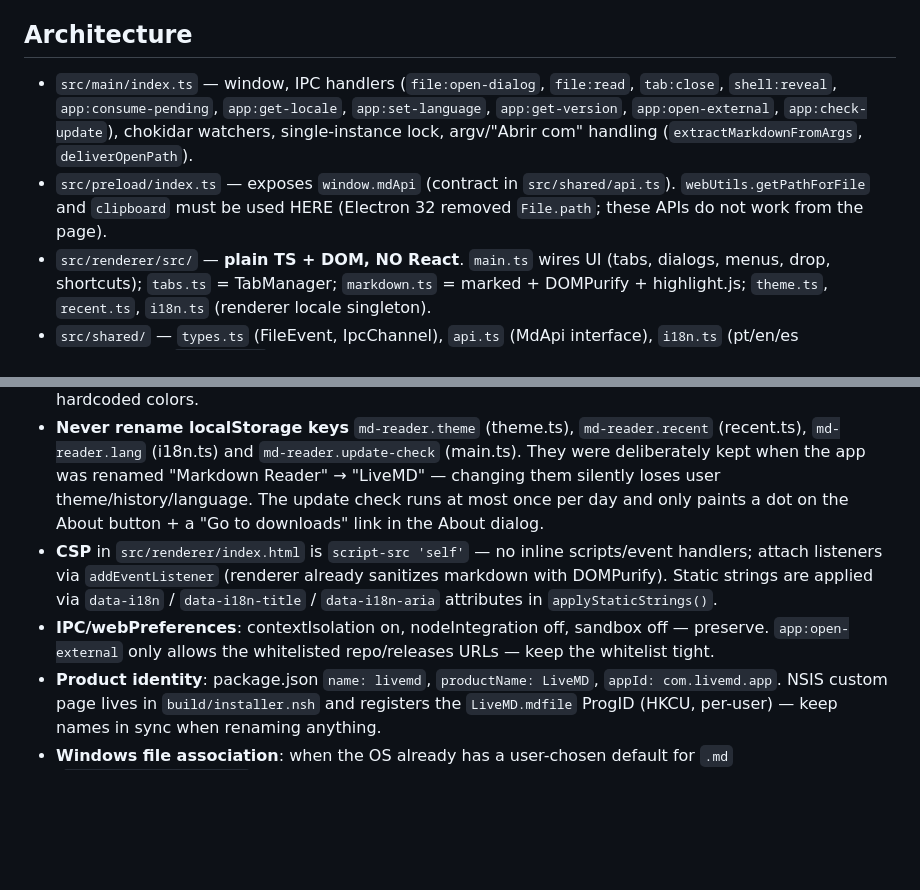
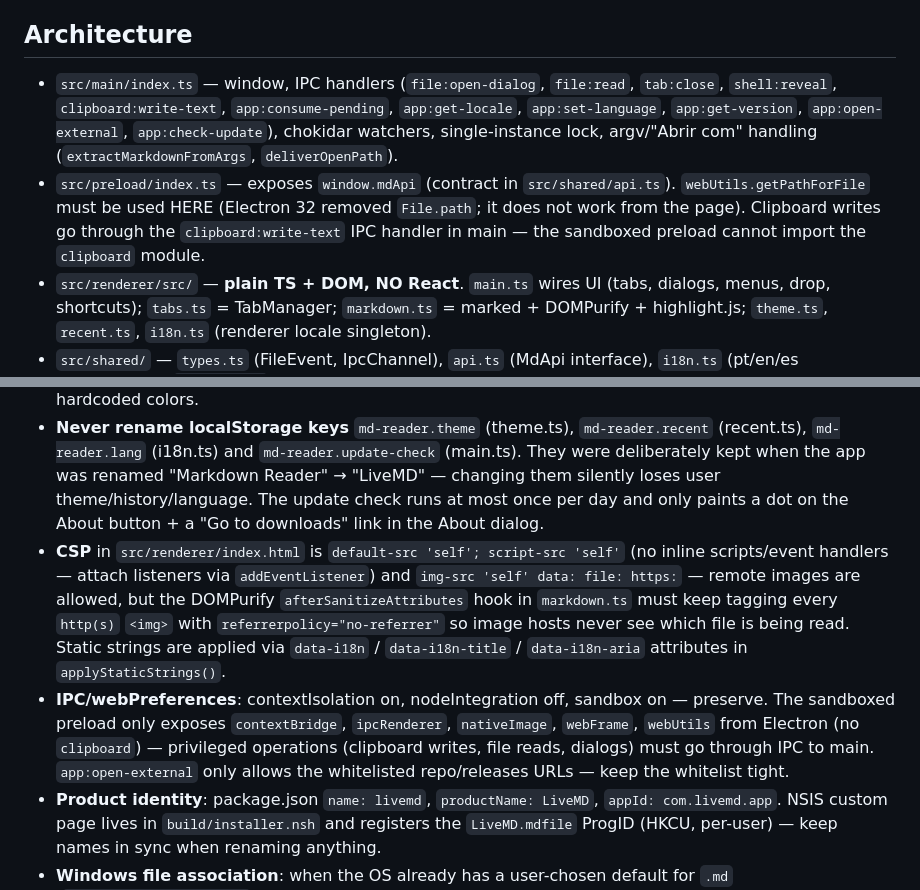
Before and after one commit to alexlivre/livemd, a Markdown page: AGENTS.md, 2 parts joined by grey strips. Rendered like a GitHub page; blank space fills up the shorter version.

```diff
--- a/AGENTS.md
+++ b/AGENTS.md
@@ -17,8 +17,8 @@ npm run dist:win     # build + icon + NSIS installer (release/LiveMD-Setup-1.0.0
 
 ## Architecture
 
-- `src/main/index.ts` — window, IPC handlers (`file:open-dialog`, `file:read`, `tab:close`, `shell:reveal`, `app:consume-pending`, `app:get-locale`, `app:set-language`, `app:get-version`, `app:open-external`, `app:check-update`), chokidar watchers, single-instance lock, argv/"Abrir com" handling (`extractMarkdownFromArgs`, `deliverOpenPath`).
-- `src/preload/index.ts` — exposes `window.mdApi` (contract in `src/shared/api.ts`). `webUtils.getPathForFile` and `clipboard` must be used HERE (Electron 32 removed `File.path`; these APIs do not work from the page).
+- `src/main/index.ts` — window, IPC handlers (`file:open-dialog`, `file:read`, `tab:close`, `shell:reveal`, `clipboard:write-text`, `app:consume-pending`, `app:get-locale`, `app:set-language`, `app:get-version`, `app:open-external`, `app:check-update`), chokidar watchers, single-instance lock, argv/"Abrir com" handling (`extractMarkdownFromArgs`, `deliverOpenPath`).
+- `src/preload/index.ts` — exposes `window.mdApi` (contract in `src/shared/api.ts`). `webUtils.getPathForFile` must be used HERE (Electron 32 removed `File.path`; it does not work from the page). Clipboard writes go through the `clipboard:write-text` IPC handler in main — the sandboxed preload cannot import the `clipboard` module.
 - `src/renderer/src/` — **plain TS + DOM, NO React**. `main.ts` wires UI (tabs, dialogs, menus, drop, shortcuts); `tabs.ts` = TabManager; `markdown.ts` = marked + DOMPurify + highlight.js; `theme.ts`, `recent.ts`, `i18n.ts` (renderer locale singleton).
 - `src/shared/` — `types.ts` (FileEvent, IpcChannel), `api.ts` (MdApi interface), `i18n.ts` (pt/en/es dictionaries + `mapOsLocale`, shared by main and renderer). Adding a UI string = add a key to all three dictionaries (TS enforces parity).
 - Aliases `@shared/*`, `@renderer/*` are configured per-target in `electron.vite.config.ts` AND in both tsconfigs — keep in sync.
@@ -38,8 +38,8 @@ npm run dist:win     # build + icon + NSIS installer (release/LiveMD-Setup-1.0.0
 - **`build/` images are generated and gitignored** (`icon.png`, `icon.ico`, `installer-header.bmp`). Any packaging flow (local or CI) must run `npm run build:icon` first — `pack`/`dist:win` do it automatically, a manual `npx electron-builder` does not.
 - **Themes: exactly two — `dark` and `soft`** (`ThemeName` in `theme.ts`). `soft` is the default; there is NO `light` theme (stored `'light'` migrates to `soft`). Toggle = `Ctrl+Shift+T` cycles dark↔soft. All colors are CSS tokens in the two `:root[data-theme='...']` blocks in `style.css` — new UI must use tokens, never hardcoded colors.
 - **Never rename localStorage keys** `md-reader.theme` (theme.ts), `md-reader.recent` (recent.ts), `md-reader.lang` (i18n.ts) and `md-reader.update-check` (main.ts). They were deliberately kept when the app was renamed "Markdown Reader" → "LiveMD" — changing them silently loses user theme/history/language. The update check runs at most once per day and only paints a dot on the About button + a "Go to downloads" link in the About dialog.
-- **CSP** in `src/renderer/index.html` is `script-src 'self'` — no inline scripts/event handlers; attach listeners via `addEventListener` (renderer already sanitizes markdown with DOMPurify). Static strings are applied via `data-i18n` / `data-i18n-title` / `data-i18n-aria` attributes in `applyStaticStrings()`.
-- **IPC/webPreferences**: contextIsolation on, nodeIntegration off, sandbox off — preserve. `app:open-external` only allows the whitelisted repo/releases URLs — keep the whitelist tight.
+- **CSP** in `src/renderer/index.html` is `default-src 'self'; script-src 'self'` (no inline scripts/event handlers — attach listeners via `addEventListener`) and `img-src 'self' data: file: https:` — remote images are allowed, but the DOMPurify `afterSanitizeAttributes` hook in `markdown.ts` must keep tagging every `http(s)` `<img>` with `referrerpolicy="no-referrer"` so image hosts never see which file is being read. Static strings are applied via `data-i18n` / `data-i18n-title` / `data-i18n-aria` attributes in `applyStaticStrings()`.
+- **IPC/webPreferences**: contextIsolation on, nodeIntegration off, sandbox on — preserve. The sandboxed preload only exposes `contextBridge`, `ipcRenderer`, `nativeImage`, `webFrame`, `webUtils` from Electron (no `clipboard`) — privileged operations (clipboard writes, file reads, dialogs) must go through IPC to main. `app:open-external` only allows the whitelisted repo/releases URLs — keep the whitelist tight.
 - **Product identity**: package.json `name: livemd`, `productName: LiveMD`, `appId: com.livemd.app`. NSIS custom page lives in `build/installer.nsh` and registers the `LiveMD.mdfile` ProgID (HKCU, per-user) — keep names in sync when renaming anything.
 - **Windows file association**: when the OS already has a user-chosen default for `.md` (`FileExts\.md\UserChoice`), registry defaults are ignored — the installer page detects this and shows "Abrir com → LiveMD → Sempre usar este app" instructions instead of a misleading checkbox.
 - `exemplo.md` at repo root is the manual test fixture.
```
Also changed, not shown: README.md (+3 -3 lines).
